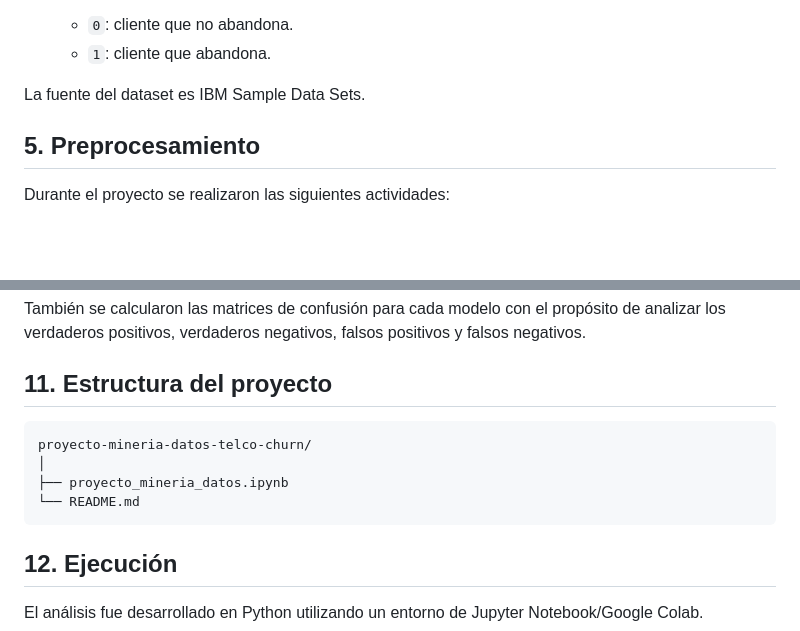
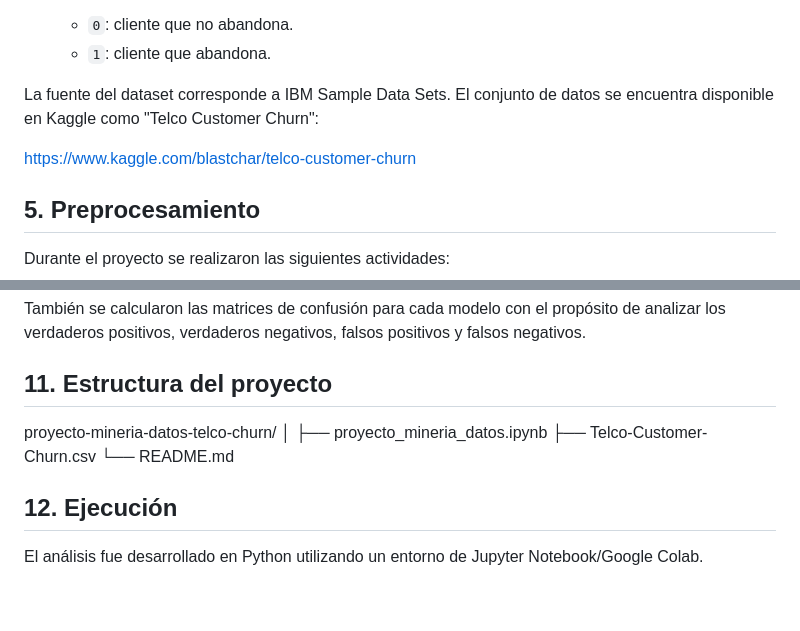
Before and after one commit to NathalyAnchundia/proyecto-mineria-datos-telco-churn, a Markdown page: README.md, 2 parts joined by grey strips. Rendered like a GitHub page; blank space fills up the shorter version.

Commit message:
Actualizar fuente y estructura del proyecto

````diff
--- a/README.md
+++ b/README.md
@@ -41,8 +41,9 @@ Características principales:
   * `0`: cliente que no abandona.
   * `1`: cliente que abandona.
 
-La fuente del dataset es IBM Sample Data Sets.
+La fuente del dataset corresponde a IBM Sample Data Sets. El conjunto de datos se encuentra disponible en Kaggle como "Telco Customer Churn":
 
+https://www.kaggle.com/blastchar/telco-customer-churn
 ## 5. Preprocesamiento
 
 Durante el proyecto se realizaron las siguientes actividades:
@@ -129,12 +130,11 @@ También se calcularon las matrices de confusión para cada modelo con el propó
 
 ## 11. Estructura del proyecto
 
-```text
 proyecto-mineria-datos-telco-churn/
 │
 ├── proyecto_mineria_datos.ipynb
+├── Telco-Customer-Churn.csv
 └── README.md
-```
 
 ## 12. Ejecución
 
````
